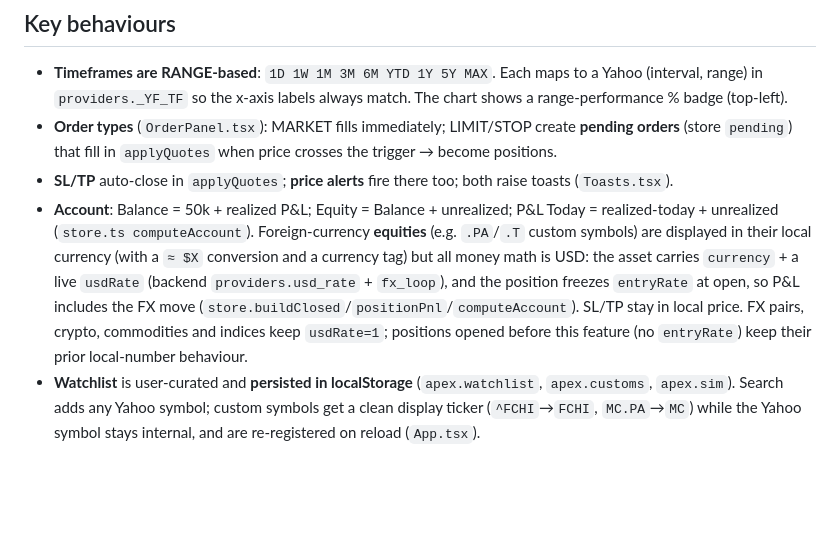
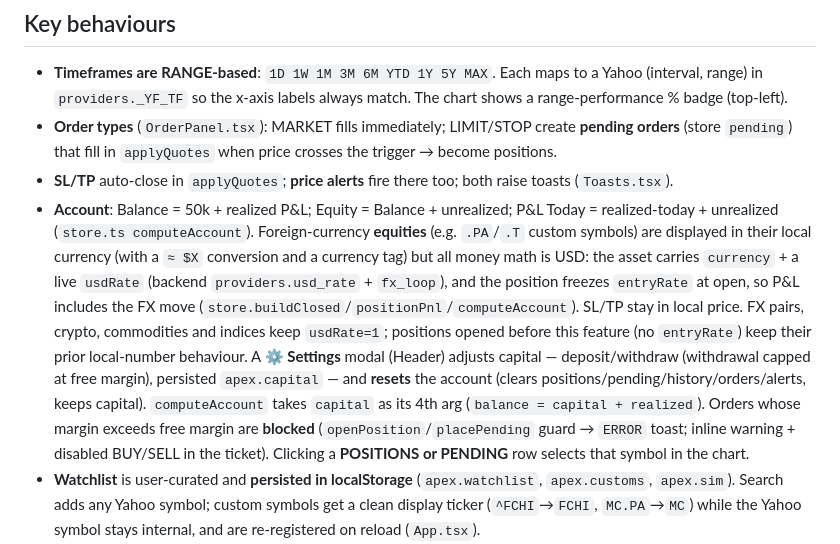
Before and after one commit to Petitmarius/kronos-global-terminal, a Markdown page: CLAUDE.md, the part around the change. GitHub-like rendering; blank space fills up the shorter version.

```diff
--- a/CLAUDE.md
+++ b/CLAUDE.md
@@ -25,7 +25,7 @@ Or `./dev.ps1` (Windows) to launch both. Production check: `cd frontend && npm r
 - **Timeframes are RANGE-based**: `1D 1W 1M 3M 6M YTD 1Y 5Y MAX`. Each maps to a Yahoo (interval, range) in `providers._YF_TF` so the x-axis labels always match. The chart shows a range-performance % badge (top-left).
 - **Order types** (`OrderPanel.tsx`): MARKET fills immediately; LIMIT/STOP create **pending orders** (store `pending`) that fill in `applyQuotes` when price crosses the trigger → become positions.
 - **SL/TP** auto-close in `applyQuotes`; **price alerts** fire there too; both raise toasts (`Toasts.tsx`).
-- **Account**: Balance = 50k + realized P&L; Equity = Balance + unrealized; P&L Today = realized-today + unrealized (`store.ts computeAccount`). Foreign-currency **equities** (e.g. `.PA`/`.T` custom symbols) are displayed in their local currency (with a `≈ $X` conversion and a currency tag) but all money math is USD: the asset carries `currency` + a live `usdRate` (backend `providers.usd_rate` + `fx_loop`), and the position freezes `entryRate` at open, so P&L includes the FX move (`store.buildClosed`/`positionPnl`/`computeAccount`). SL/TP stay in local price. FX pairs, crypto, commodities and indices keep `usdRate=1`; positions opened before this feature (no `entryRate`) keep their prior local-number behaviour.
+- **Account**: Balance = 50k + realized P&L; Equity = Balance + unrealized; P&L Today = realized-today + unrealized (`store.ts computeAccount`). Foreign-currency **equities** (e.g. `.PA`/`.T` custom symbols) are displayed in their local currency (with a `≈ $X` conversion and a currency tag) but all money math is USD: the asset carries `currency` + a live `usdRate` (backend `providers.usd_rate` + `fx_loop`), and the position freezes `entryRate` at open, so P&L includes the FX move (`store.buildClosed`/`positionPnl`/`computeAccount`). SL/TP stay in local price. FX pairs, crypto, commodities and indices keep `usdRate=1`; positions opened before this feature (no `entryRate`) keep their prior local-number behaviour. A **⚙ Settings** modal (Header) adjusts capital — deposit/withdraw (withdrawal capped at free margin), persisted `apex.capital` — and **resets** the account (clears positions/pending/history/orders/alerts, keeps capital). `computeAccount` takes `capital` as its 4th arg (`balance = capital + realized`). Orders whose margin exceeds free margin are **blocked** (`openPosition`/`placePending` guard → `ERROR` toast; inline warning + disabled BUY/SELL in the ticket). Clicking a **POSITIONS or PENDING** row selects that symbol in the chart.
 - **Watchlist** is user-curated and **persisted in localStorage** (`apex.watchlist`, `apex.customs`, `apex.sim`). Search adds any Yahoo symbol; custom symbols get a clean display ticker (`^FCHI`→`FCHI`, `MC.PA`→`MC`) while the Yahoo symbol stays internal, and are re-registered on reload (`App.tsx`).
 - **Macro Dashboard** (`components/macro/`): a second primary view toggled from the Header (`store.view`, persisted `apex.view`). Backend `macro.py` endpoints (all real data, nothing simulated):
   - `/api/macro/board` (Yahoo, warmed every 30s by `macro_loop`): rates majors, VIX, DXY, sectors, cross-asset (each cell carries a `local` tradable symbol for click-through), and a composite **Risk Barometer** score (`build_risk`: VIX + HY/IG credit + equities-vs-bonds + DXY + gold → 0–100).
```
Also changed, not shown: README.md (+15 -3 lines).
